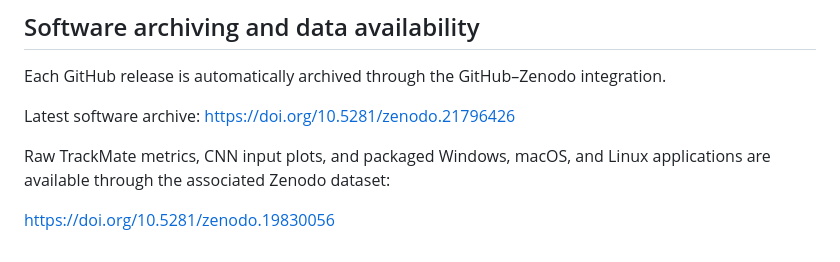
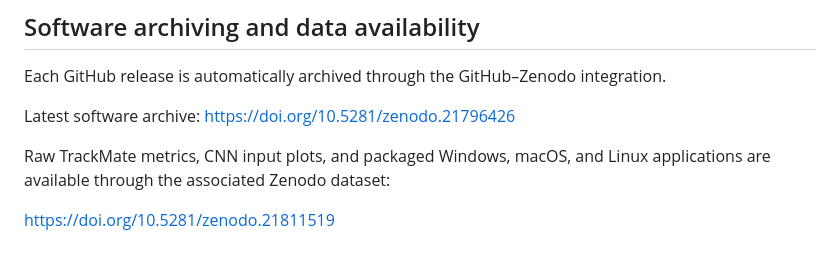
Before and after one commit to NicoHadas/CiliaTracks, a Markdown page: README.md, the part around the change. Drawn GitHub-style.

```diff
--- a/README.md
+++ b/README.md
@@ -182,4 +182,4 @@ https://doi.org/10.5281/zenodo.21796426
 Raw TrackMate metrics, CNN input plots, and packaged Windows, macOS, and
 Linux applications are available through the associated Zenodo dataset:
 
-https://doi.org/10.5281/zenodo.19830056
+https://doi.org/10.5281/zenodo.21811519
```
